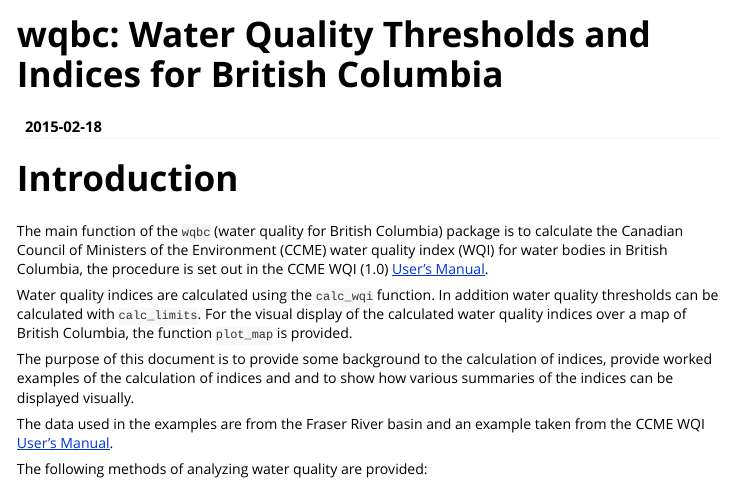
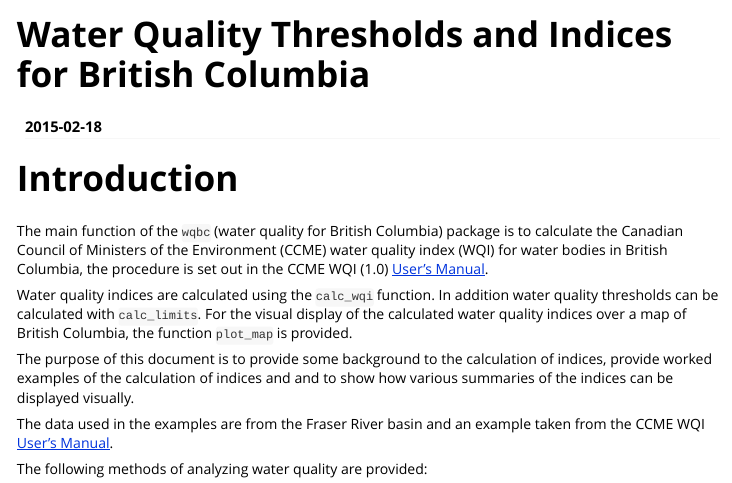
Before and after one commit to bcgov/wqbc, an R Markdown document (vignettes/wqbc.Rmd): the page in a window 1100 px wide, from its top. Rendered offline with R 4.5, knitr and Pandoc, with nearby package versions; some code elsewhere in the file could not run offline; long lines of code are wrapped.

Commit message:
renamed title

```diff
--- a/vignettes/wqbc.Rmd
+++ b/vignettes/wqbc.Rmd
@@ -1,9 +1,9 @@
 ---
-title: "wqbc: Water Quality Thresholds and Indices for British Columbia"
+title: "Water Quality Thresholds and Indices for British Columbia"
 date: "`r Sys.Date()`"
 output: rmarkdown::html_vignette
 vignette: >
-  %\VignetteIndexEntry{wqbc}
+  %\VignetteIndexEntry{Water Quality Thresholds and Indices for British Columbia}
   %\VignetteEngine{knitr::rmarkdown}
   \usepackage[utf8]{inputenc}
 ---
```
